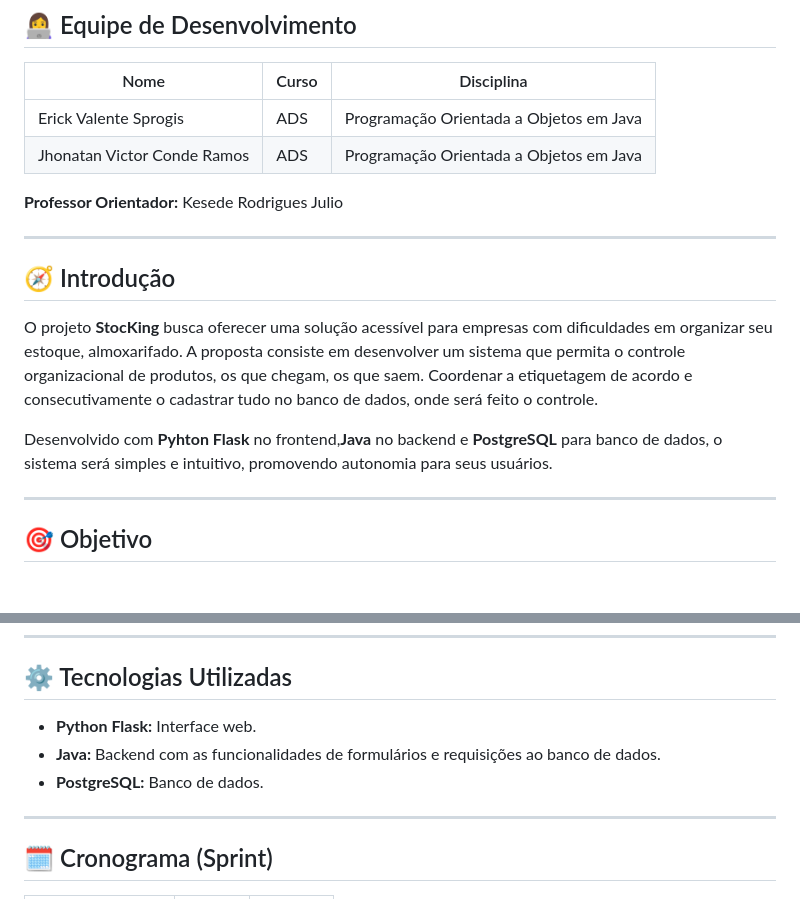
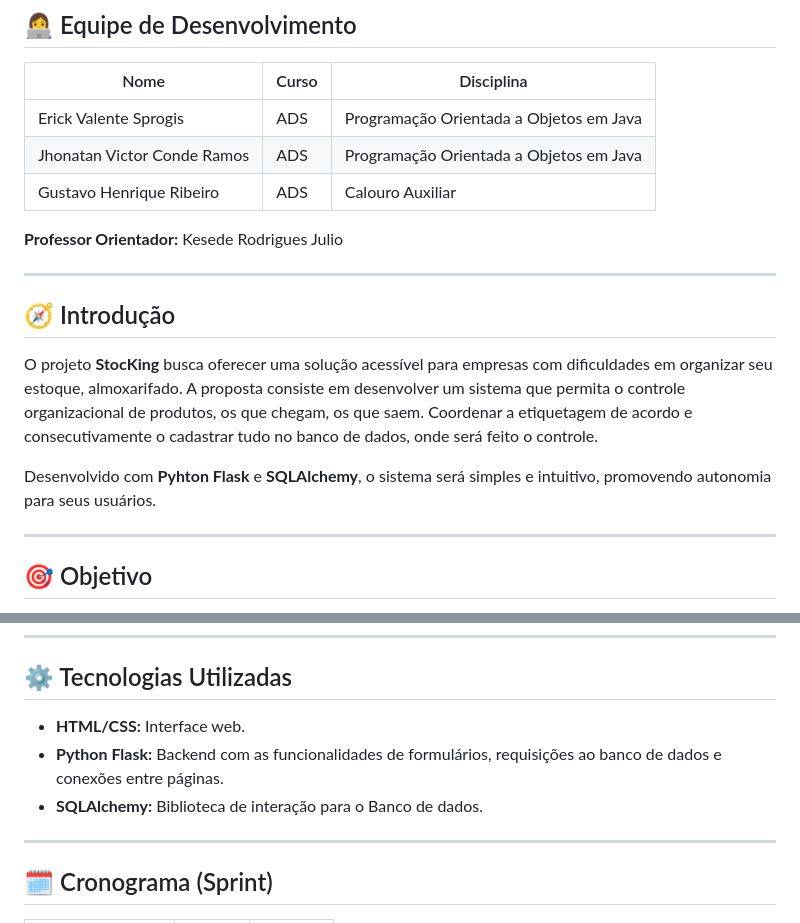
Before and after one commit to unimetrocamp-startupclass/LTD.2025.1.026-StocKing, a Markdown page: README.md, 2 parts joined by grey strips. GitHub-like rendering; blank space fills up the shorter version.

Commit message:
Update README.md
Alterações na documentação para abranger mudanças no projeto.

```diff
--- a/README.md
+++ b/README.md
@@ -49,6 +49,7 @@ Com o objetivo de auxiliar no controle de entradas e saídas, cadastro e identif
 |------------------------------|---------|-----------------------------------------|
 | Erick Valente Sprogis        |   ADS   | Programação Orientada a Objetos em Java |
 | Jhonatan Victor Conde Ramos  |   ADS   | Programação Orientada a Objetos em Java |
+| Gustavo Henrique Ribeiro     |   ADS   |          Calouro Auxiliar               |
 
 **Professor Orientador:** Kesede Rodrigues Julio
 
@@ -58,7 +59,7 @@ Com o objetivo de auxiliar no controle de entradas e saídas, cadastro e identif
 
 O projeto **StocKing** busca oferecer uma solução acessível para empresas com dificuldades em organizar seu estoque, almoxarifado. A proposta consiste em desenvolver um sistema que permita o controle organizacional de produtos, os que chegam, os que saem. Coordenar a etiquetagem de acordo e consecutivamente o cadastrar tudo no banco de dados, onde será feito o controle.
 
-Desenvolvido com **Pyhton Flask** no frontend,**Java** no backend e **PostgreSQL** para banco de dados, o sistema será simples e intuitivo, promovendo autonomia para seus usuários.
+Desenvolvido com **Pyhton Flask** e **SQLAlchemy**, o sistema será simples e intuitivo, promovendo autonomia para seus usuários.
 
 ---
 
@@ -125,9 +126,9 @@ Criar uma plataforma digital que ajude os usuários a organizar:
 
 ## ⚙️ Tecnologias Utilizadas
 
-- **Python Flask:** Interface web.
-- **Java:** Backend com as funcionalidades de formulários e requisições ao banco de dados.
-- **PostgreSQL:** Banco de dados.
+- **HTML/CSS:** Interface web.
+- **Python Flask:** Backend com as funcionalidades de formulários, requisições ao banco de dados e conexões entre páginas.
+- **SQLAlchemy:** Biblioteca de interação para o Banco de dados.
 
 ---
 
```
